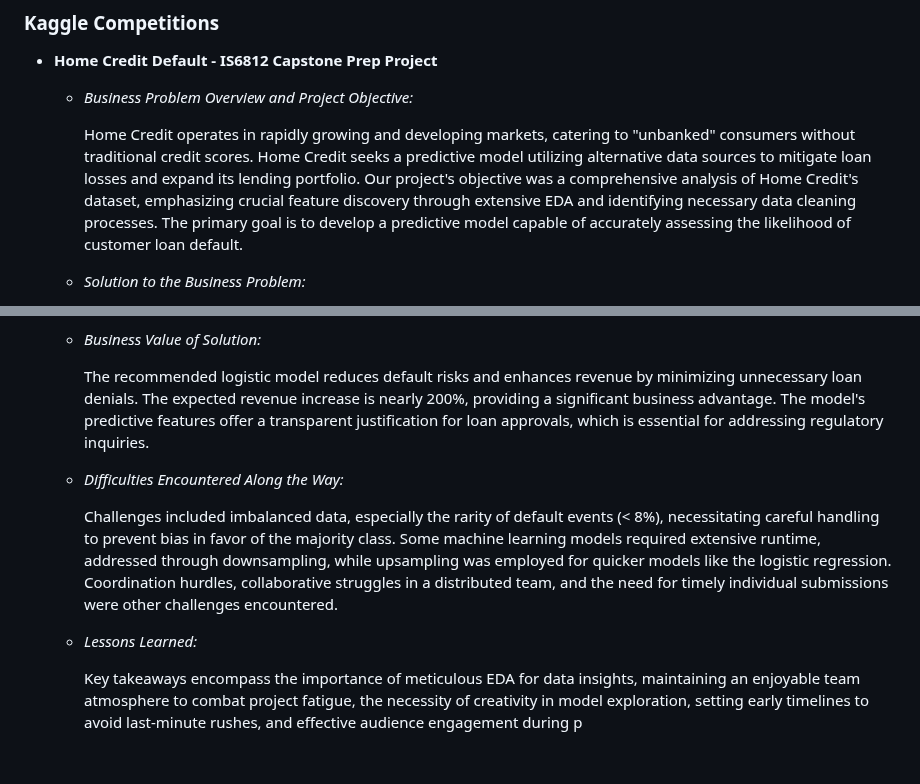
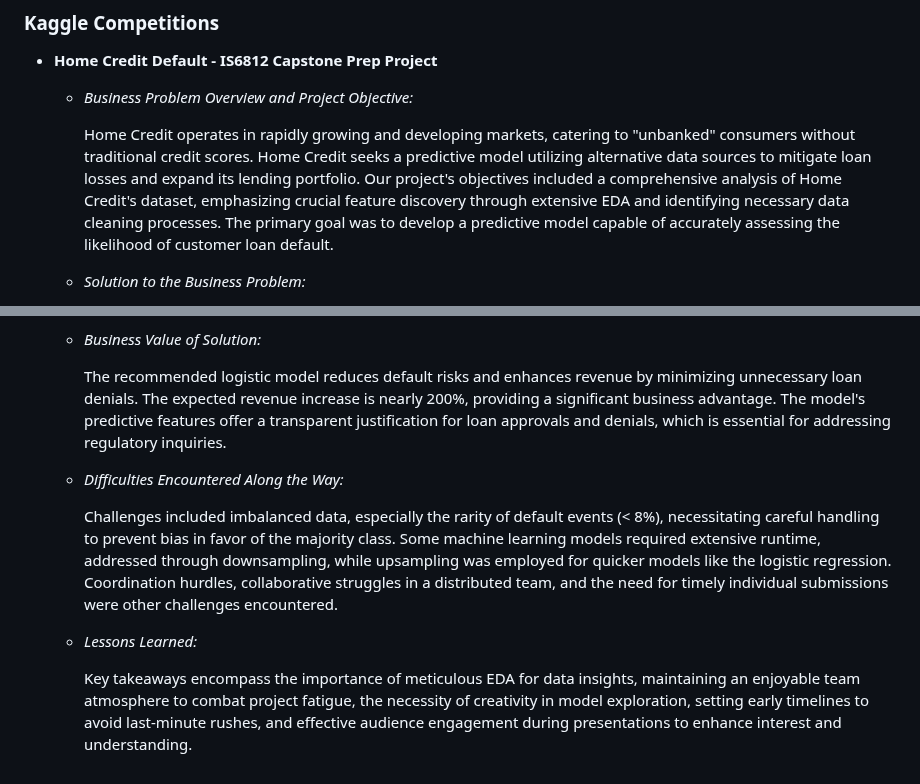
Before and after one commit to the-studious-alpinist/Ian-donaldson-data-science-portfolio, a Markdown page: README.md, 2 parts joined by grey strips. Drawn GitHub-style.

Commit message:
Update README.md
edits

```diff
--- a/README.md
+++ b/README.md
@@ -7,7 +7,7 @@ Ian Donaldson's Data Science Portfolio
 + **Home Credit Default - IS6812 Capstone Prep Project**
   + *Business Problem Overview and Project Objective:*
 
-    Home Credit operates in rapidly growing and developing markets, catering to "unbanked" consumers without traditional credit scores. Home Credit seeks a predictive model utilizing alternative data sources to mitigate loan losses and expand its lending portfolio. Our project's objective was a comprehensive analysis of Home Credit's dataset, emphasizing crucial feature discovery through extensive EDA and identifying necessary data cleaning processes. The primary goal is to develop a predictive model capable of accurately assessing the likelihood of customer loan default.
+    Home Credit operates in rapidly growing and developing markets, catering to "unbanked" consumers without traditional credit scores. Home Credit seeks a predictive model utilizing alternative data sources to mitigate loan losses and expand its lending portfolio. Our project's objectives included a comprehensive analysis of Home Credit's dataset, emphasizing crucial feature discovery through extensive EDA and identifying necessary data cleaning processes. The primary goal was to develop a predictive model capable of accurately assessing the likelihood of customer loan default.
 
   + *Solution to the Business Problem:*
 
@@ -19,7 +19,7 @@ Ian Donaldson's Data Science Portfolio
 
   + *Business Value of Solution:*
 
-    The recommended logistic model reduces default risks and enhances revenue by minimizing unnecessary loan denials. The expected revenue increase is nearly 200%, providing a significant business advantage. The model's predictive features offer a transparent justification for loan approvals, which is essential for addressing regulatory inquiries.
+    The recommended logistic model reduces default risks and enhances revenue by minimizing unnecessary loan denials. The expected revenue increase is nearly 200%, providing a significant business advantage. The model's predictive features offer a transparent justification for loan approvals and denials, which is essential for addressing regulatory inquiries.
 
   +  *Difficulties Encountered Along the Way:*
 
@@ -27,4 +27,4 @@ Ian Donaldson's Data Science Portfolio
 
   + *Lessons Learned:*
 
-    Key takeaways encompass the importance of meticulous EDA for data insights, maintaining an enjoyable team atmosphere to combat project fatigue, the necessity of creativity in model exploration, setting early timelines to avoid last-minute rushes, and effective audience engagement during p
+    Key takeaways encompass the importance of meticulous EDA for data insights, maintaining an enjoyable team atmosphere to combat project fatigue, the necessity of creativity in model exploration, setting early timelines to avoid last-minute rushes, and effective audience engagement during presentations to enhance interest and understanding.
```
